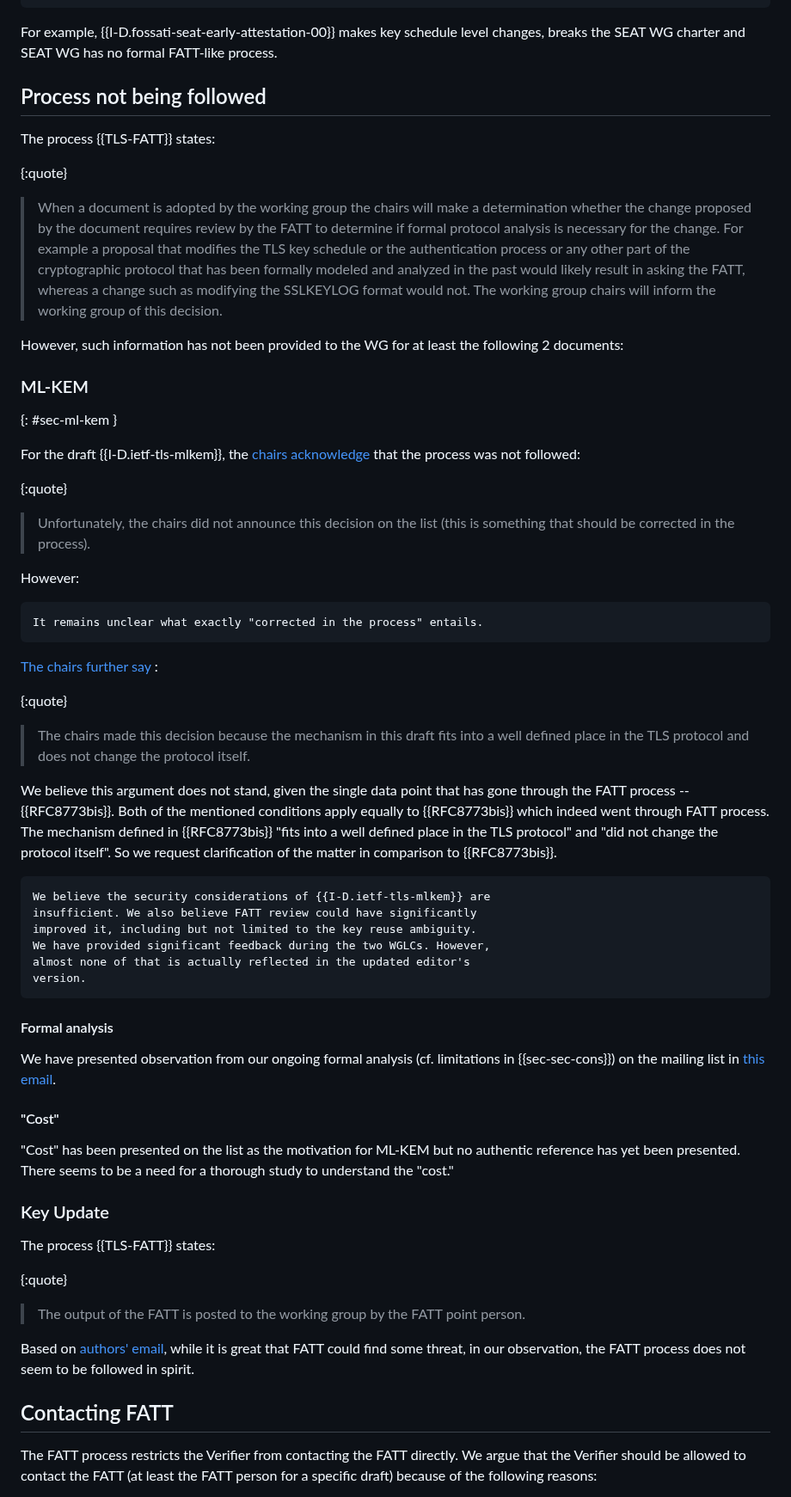
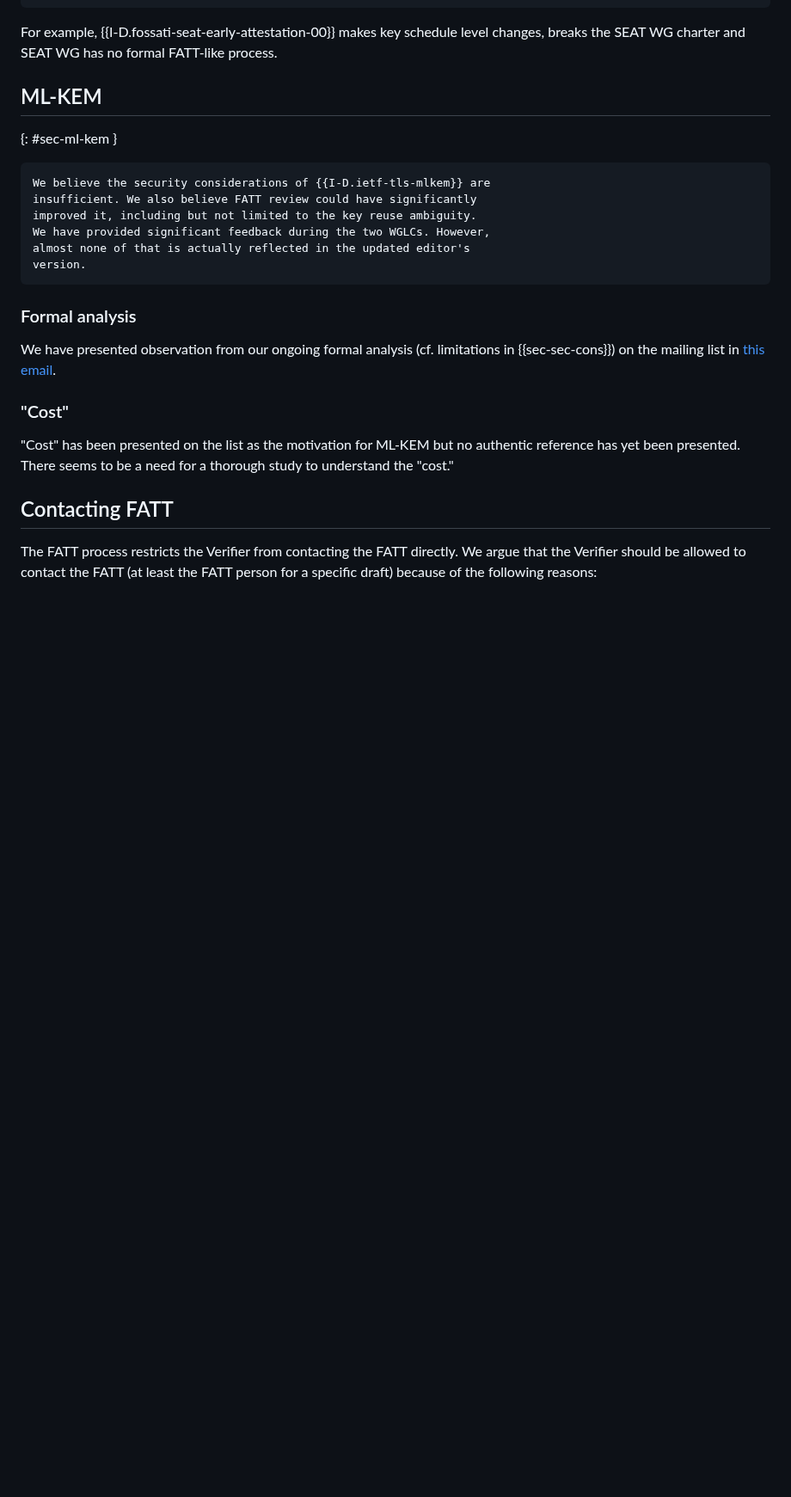
Before and after one commit to muhammad-usama-sardar/tls-fatt-extension, a Markdown page: draft-usama-tls-fatt-extension.md, the part around one of its changes. Shown at 86% size. Drawn GitHub-style; blank space fills up the shorter version.

Commit message:
remove process-related stuff

```diff
--- a/draft-usama-tls-fatt-extension.md
+++ b/draft-usama-tls-fatt-extension.md
@@ -136,35 +135,8 @@ can simply bypass this process to make key schedule level changes?
 
 For example, {{I-D.fossati-seat-early-attestation-00}} makes key schedule level changes, breaks the SEAT WG charter and SEAT WG has no formal FATT-like process.
 
-## Process not being followed
-
-The process {{TLS-FATT}} states:
-
-{:quote}
->  When a document is adopted by the working group the chairs will make a determination whether the change proposed by the document requires review by the FATT to determine if formal protocol analysis is necessary for the change. For example a proposal that modifies the TLS key schedule or the authentication process or any other part of the cryptographic protocol that has been formally modeled and analyzed in the past would likely result in asking the FATT, whereas a change such as modifying the SSLKEYLOG format would not. The working group chairs will inform the working group of this decision.
-
-However, such information has not been provided to the WG for at least the following 2 documents:
-
-### ML-KEM
+## ML-KEM
 {: #sec-ml-kem }
-
-For the draft {{I-D.ietf-tls-mlkem}}, the [chairs acknowledge](https://mailarchive.ietf.org/arch/msg/tls/L2bWqpT3q8HVmACwD1Ta3NFimw0/) that the process was not followed:
-
-{:quote}
->  Unfortunately, the chairs did not announce this decision on the list (this is something that should be corrected in the process).
-
-However:
-
-~~~
-It remains unclear what exactly "corrected in the process" entails.
-~~~
-
-[The chairs further say](https://mailarchive.ietf.org/arch/msg/tls/L2bWqpT3q8HVmACwD1Ta3NFimw0/) :
-
-{:quote}
->  The chairs made this decision because the mechanism in this draft fits into a well defined place in the TLS protocol and does not change the protocol itself.
-
-We believe this argument does not stand, given the single data point that has gone through the FATT process -- {{RFC8773bis}}. Both of the mentioned conditions apply equally to {{RFC8773bis}} which indeed went through FATT process. The mechanism defined in {{RFC8773bis}} "fits into a well defined place in the TLS protocol" and "did not change the protocol itself". So we request clarification of the matter in comparison to {{RFC8773bis}}.
 
 ~~~
 We believe the security considerations of {{I-D.ietf-tls-mlkem}} are
@@ -175,21 +147,11 @@ almost none of that is actually reflected in the updated editor's
 version.
 ~~~
 
-#### Formal analysis
+### Formal analysis
 We have presented observation from our ongoing formal analysis (cf. limitations in {{sec-sec-cons}}) on the mailing list in [this email](https://mailarchive.ietf.org/arch/msg/tls/g4lCSltMQQY8xHdJdtjTvudTMes/).
 
-#### "Cost"
+### "Cost"
 "Cost" has been presented on the list as the motivation for ML-KEM but no authentic reference has yet been presented. There seems to be a need for a thorough study to understand the "cost."
-
-### Key Update
-
-The process {{TLS-FATT}} states:
-
-{:quote}
->  The output of the FATT is posted to the working group by the FATT point person.
-
-Based on [authors' email](https://mailarchive.ietf.org/arch/msg/tls/KFUD3FPcrUlJmnXSyb3s25UFbdo/), while it is great that FATT could find some threat, in our observation, the FATT process does not seem to be followed in spirit.
-
 
 ## Contacting FATT
 The FATT process restricts the Verifier from contacting the FATT directly.
```
Also changed, not shown: other parts of draft-usama-tls-fatt-extension.md (+4 -12 lines).
